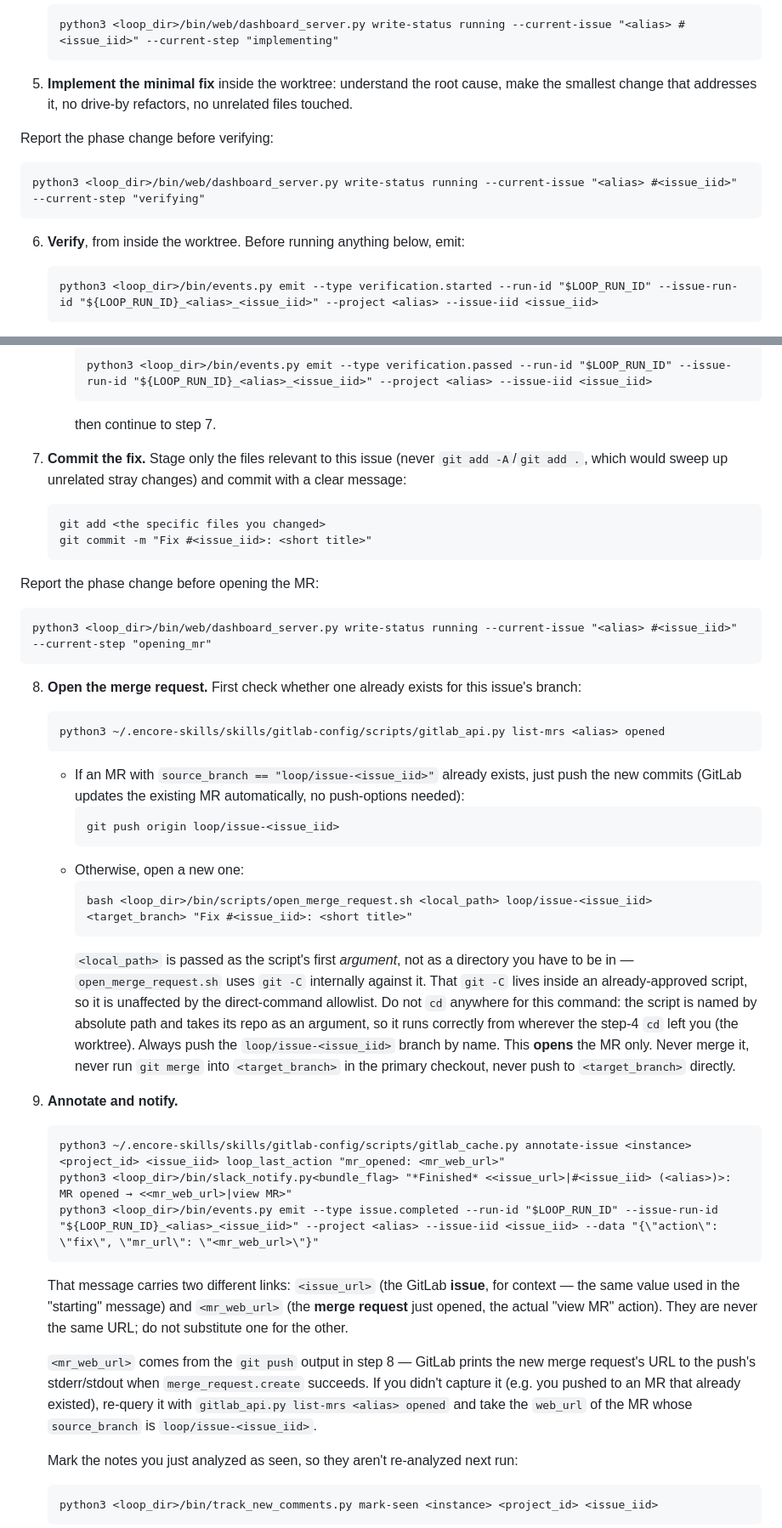
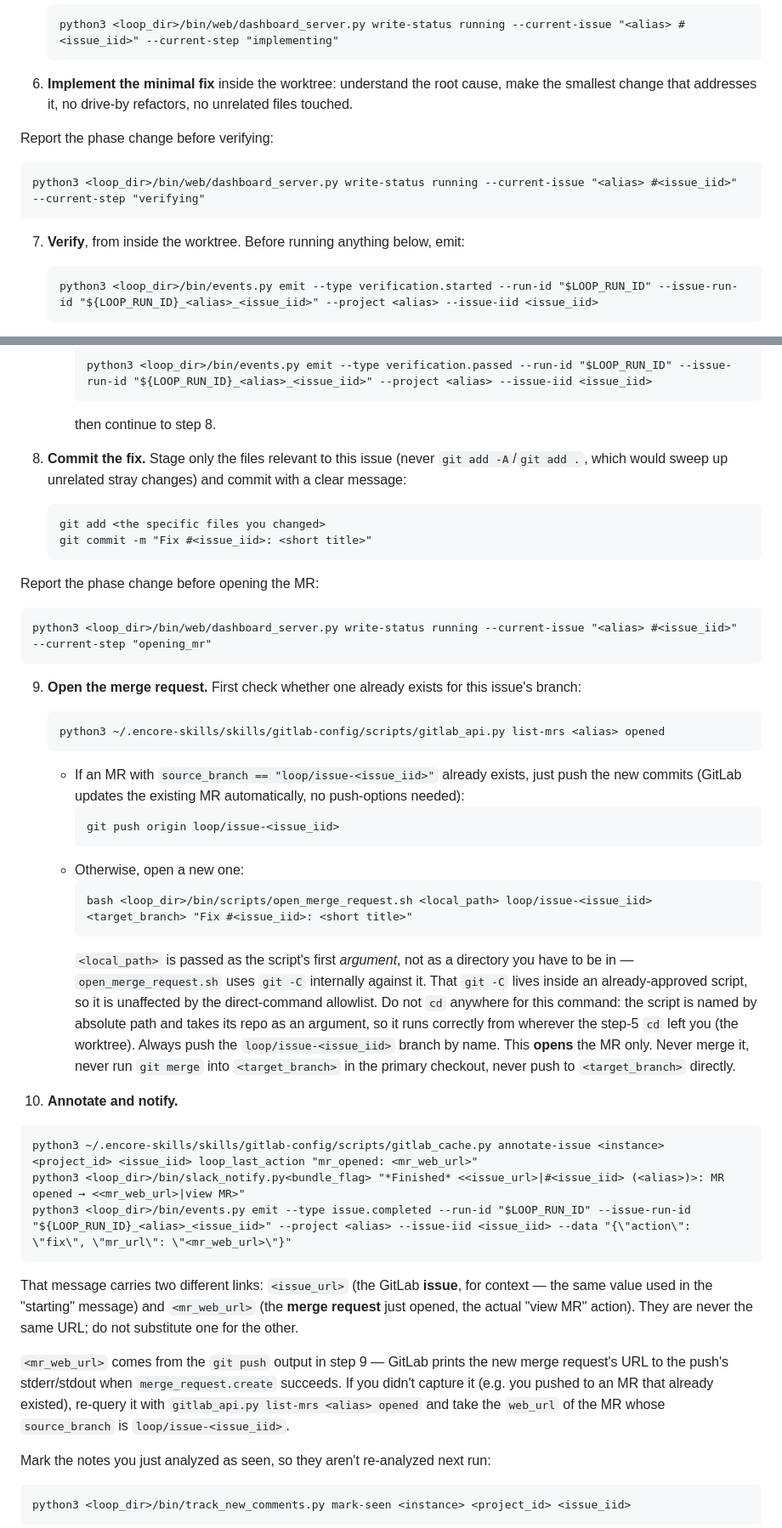
Before and after one commit to encoreshao/loop-engineering, a Markdown page: LOOPX_INSTRUCTIONS.md, 2 parts joined by grey strips. Shown at 85% size. GitHub-like rendering.

````diff
--- a/LOOPX_INSTRUCTIONS.md
+++ b/LOOPX_INSTRUCTIONS.md
@@ -117,14 +127,14 @@ python3 <loop_dir>/bin/events.py emit --type issue.started --run-id "$LOOP_RUN_I
    python3 <loop_dir>/bin/web/dashboard_server.py write-status running --current-issue "<alias> #<issue_iid>" --current-step "implementing"
    ```
 
-5. **Implement the minimal fix** inside the worktree: understand the root cause, make the smallest change that addresses it, no drive-by refactors, no unrelated files touched.
+6. **Implement the minimal fix** inside the worktree: understand the root cause, make the smallest change that addresses it, no drive-by refactors, no unrelated files touched.
 
 Report the phase change before verifying:
 ```
 python3 <loop_dir>/bin/web/dashboard_server.py write-status running --current-issue "<alias> #<issue_iid>" --current-step "verifying"
 ```
 
-6. **Verify**, from inside the worktree. Before running anything below, emit:
+7. **Verify**, from inside the worktree. Before running anything below, emit:
 
    ```
    python3 <loop_dir>/bin/events.py emit --type verification.started --run-id "$LOOP_RUN_ID" --issue-run-id "${LOOP_RUN_ID}_<alias>_<issue_iid>" --project <alias> --issue-iid <issue_iid>
@@ -143,9 +153,9 @@ python3 <loop_dir>/bin/web/dashboard_server.py write-status running --current-is
      ```
      python3 <loop_dir>/bin/events.py emit --type verification.passed --run-id "$LOOP_RUN_ID" --issue-run-id "${LOOP_RUN_ID}_<alias>_<issue_iid>" --project <alias> --issue-iid <issue_iid>
      ```
-     then continue to step 7.
+     then continue to step 8.
 
-7. **Commit the fix.** Stage only the files relevant to this issue (never `git add -A`/`git add .`, which would sweep up unrelated stray changes) and commit with a clear message:
+8. **Commit the fix.** Stage only the files relevant to this issue (never `git add -A`/`git add .`, which would sweep up unrelated stray changes) and commit with a clear message:
    ```
    git add <the specific files you changed>
    git commit -m "Fix #<issue_iid>: <short title>"
@@ -156,7 +166,7 @@ Report the phase change before opening the MR:
 python3 <loop_dir>/bin/web/dashboard_server.py write-status running --current-issue "<alias> #<issue_iid>" --current-step "opening_mr"
 ```
 
-8. **Open the merge request.**
+9. **Open the merge request.**
    First check whether one already exists for this issue's branch:
    ```
    python3 ~/.encore-skills/skills/gitlab-config/scripts/gitlab_api.py list-mrs <alias> opened
@@ -169,10 +179,10 @@ python3 <loop_dir>/bin/web/dashboard_server.py write-status running --current-is
      ```
      bash <loop_dir>/bin/scripts/open_merge_request.sh <local_path> loop/issue-<issue_iid> <target_branch> "Fix #<issue_iid>: <short title>"
      ```
-     `<local_path>` is passed as the script's first *argument*, not as a directory you have to be in — `open_merge_request.sh` uses `git -C` internally against it. That `git -C` lives inside an already-approved script, so it is unaffected by the direct-command allowlist. Do not `cd` anywhere for this command: the script is named by absolute path and takes its repo as an argument, so it runs correctly from wherever the step-4 `cd` left you (the worktree). Always push the `loop/issue-<issue_iid>` branch by name.
+     `<local_path>` is passed as the script's first *argument*, not as a directory you have to be in — `open_merge_request.sh` uses `git -C` internally against it. That `git -C` lives inside an already-approved script, so it is unaffected by the direct-command allowlist. Do not `cd` anywhere for this command: the script is named by absolute path and takes its repo as an argument, so it runs correctly from wherever the step-5 `cd` left you (the worktree). Always push the `loop/issue-<issue_iid>` branch by name.
    This **opens** the MR only. Never merge it, never run `git merge` into `<target_branch>` in the primary checkout, never push to `<target_branch>` directly.
 
-9. **Annotate and notify.**
+10. **Annotate and notify.**
    ```
    python3 ~/.encore-skills/skills/gitlab-config/scripts/gitlab_cache.py annotate-issue <instance> <project_id> <issue_iid> loop_last_action "mr_opened: <mr_web_url>"
    python3 <loop_dir>/bin/slack_notify.py<bundle_flag> "*Finished* <<issue_url>|#<issue_iid> (<alias>)>: MR opened → <<mr_web_url>|view MR>"
@@ -180,7 +190,7 @@ python3 <loop_dir>/bin/web/dashboard_server.py write-status running --current-is
    ```
    That message carries two different links: `<issue_url>` (the GitLab **issue**, for context — the same value used in the "starting" message) and `<mr_web_url>` (the **merge request** just opened, the actual "view MR" action). They are never the same URL; do not substitute one for the other.
 
-   `<mr_web_url>` comes from the `git push` output in step 8 — GitLab prints the new merge request's URL to the push's stderr/stdout when `merge_request.create` succeeds. If you didn't capture it (e.g. you pushed to an MR that already existed), re-query it with `gitlab_api.py list-mrs <alias> opened` and take the `web_url` of the MR whose `source_branch` is `loop/issue-<issue_iid>`.
+   `<mr_web_url>` comes from the `git push` output in step 9 — GitLab prints the new merge request's URL to the push's stderr/stdout when `merge_request.create` succeeds. If you didn't capture it (e.g. you pushed to an MR that already existed), re-query it with `gitlab_api.py list-mrs <alias> opened` and take the `web_url` of the MR whose `source_branch` is `loop/issue-<issue_iid>`.
 
    Mark the notes you just analyzed as seen, so they aren't re-analyzed next run:
    ```
````
Also changed, not shown: other parts of LOOPX_INSTRUCTIONS.md (+25 -15 lines).
